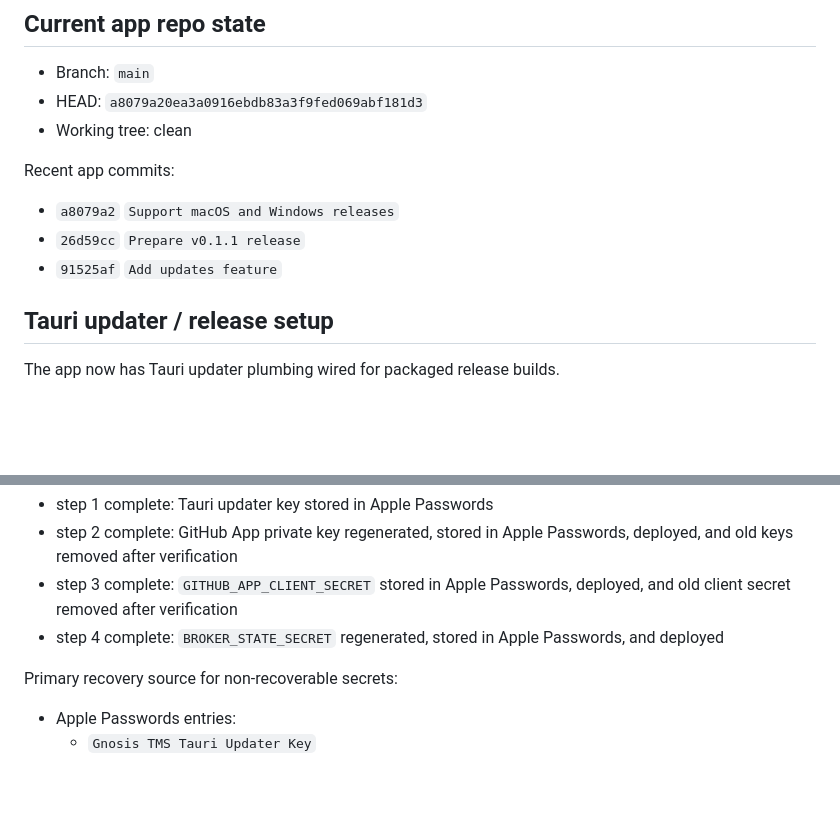
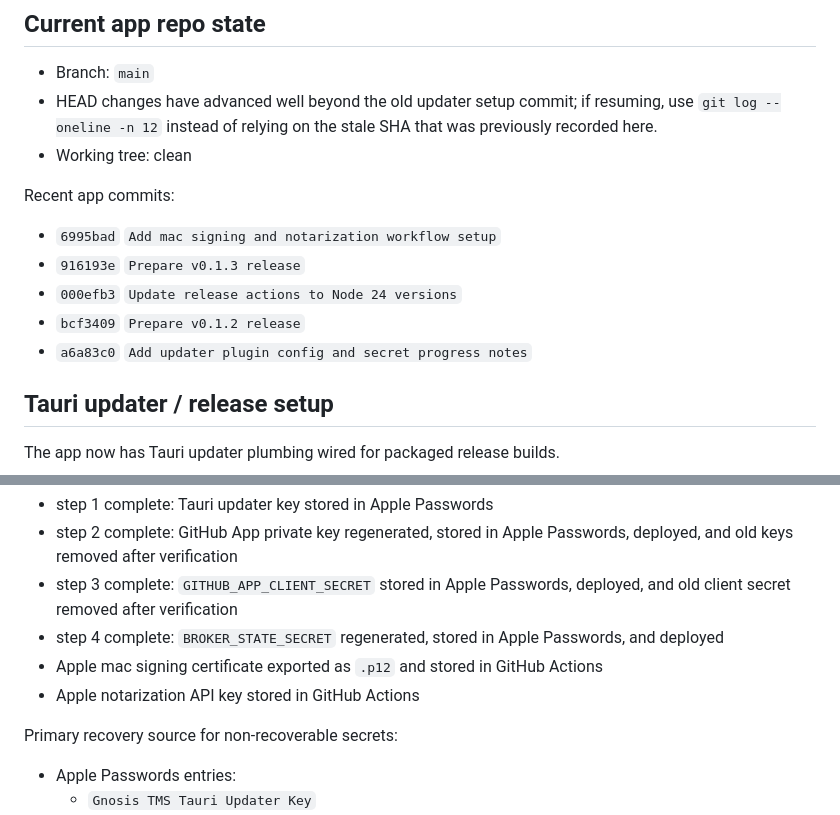
Before and after one commit to gnosistms/Gnosis-TMS-tauri-app, a Markdown page: THREAD_HANDOFF_SUMMARY.md, 2 parts joined by grey strips. Rendered like a GitHub page; blank space fills up the shorter version.

```diff
--- a/THREAD_HANDOFF_SUMMARY.md
+++ b/THREAD_HANDOFF_SUMMARY.md
@@ -10,14 +10,16 @@ This file is the current handoff for restarting work in a fresh thread.
 ## Current app repo state
 
 - Branch: `main`
-- HEAD: `a8079a20ea3a0916ebdb83a3f9fed069abf181d3`
+- HEAD changes have advanced well beyond the old updater setup commit; if resuming, use `git log --oneline -n 12` instead of relying on the stale SHA that was previously recorded here.
 - Working tree: clean
 
 Recent app commits:
 
-- `a8079a2` `Support macOS and Windows releases`
-- `26d59cc` `Prepare v0.1.1 release`
-- `91525af` `Add updates feature`
+- `6995bad` `Add mac signing and notarization workflow setup`
+- `916193e` `Prepare v0.1.3 release`
+- `000efb3` `Update release actions to Node 24 versions`
+- `bcf3409` `Prepare v0.1.2 release`
+- `a6a83c0` `Add updater plugin config and secret progress notes`
 
 ## Tauri updater / release setup
 
@@ -138,6 +194,8 @@ Current secret progress:
 - step 2 complete: GitHub App private key regenerated, stored in Apple Passwords, deployed, and old keys removed after verification
 - step 3 complete: `GITHUB_APP_CLIENT_SECRET` stored in Apple Passwords, deployed, and old client secret removed after verification
 - step 4 complete: `BROKER_STATE_SECRET` regenerated, stored in Apple Passwords, and deployed
+- Apple mac signing certificate exported as `.p12` and stored in GitHub Actions
+- Apple notarization API key stored in GitHub Actions
 
 Primary recovery source for non-recoverable secrets:
 
```
Also changed, not shown: other parts of THREAD_HANDOFF_SUMMARY.md (+76 -9 lines), SECRET_INVENTORY.md (+70 -0 lines), UPDATER_KEY_MANAGEMENT.md (+18 -0 lines).
